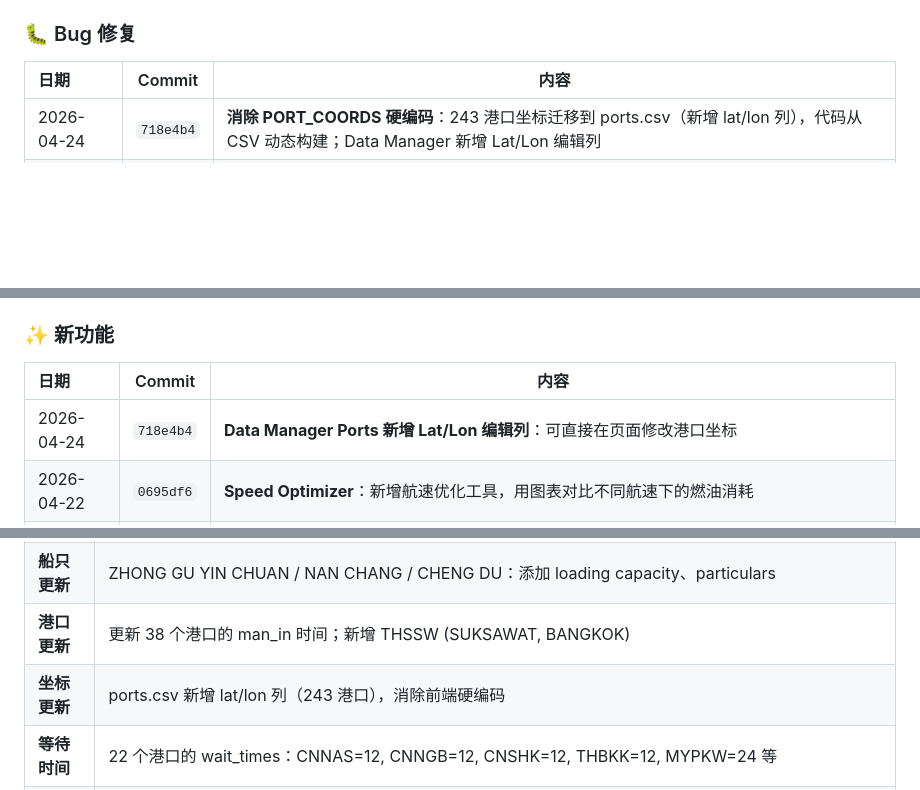
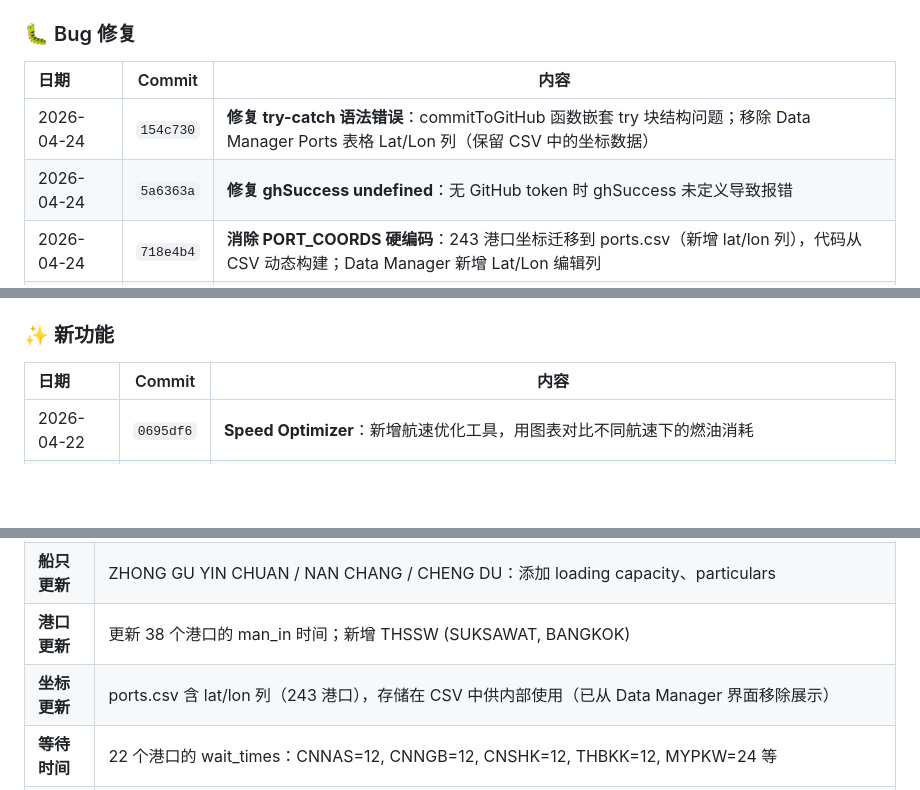
Before and after one commit to LeahLiuL/Schedule-Simulation, a Markdown page: CHANGELOG.md, 3 parts joined by grey strips. Rendered like a GitHub page; blank space fills up the shorter version.

Commit message:
Update changelog: fix try-catch syntax, ghSuccess, hide lat/lon columns

```diff
--- a/CHANGELOG.md
+++ b/CHANGELOG.md
@@ -10,6 +10,8 @@
 
 | 日期 | Commit | 内容 |
 |:------|--------|------|
+| 2026-04-24 | `154c730` | **修复 try-catch 语法错误**：commitToGitHub 函数嵌套 try 块结构问题；移除 Data Manager Ports 表格 Lat/Lon 列（保留 CSV 中的坐标数据） |
+| 2026-04-24 | `5a6363a` | **修复 ghSuccess undefined**：无 GitHub token 时 ghSuccess 未定义导致报错 |
 | 2026-04-24 | `718e4b4` | **消除 PORT_COORDS 硬编码**：243 港口坐标迁移到 ports.csv（新增 lat/lon 列），代码从 CSV 动态构建；Data Manager 新增 Lat/Lon 编辑列 |
 | 2026-04-24 | `aa922b9` | **GitHub 提交失败保护**：失败时立即 localStorage 备份、warning 提示、跳过 reload 保留内存数据；Toast 增加重试指引 |
 | 2026-04-24 | `f2c8a74` | **新增 GitHub 自动重试队列**：失败 commit 入队，下次开页自动重试 |
@@ -42,7 +44,6 @@
 
 | 日期 | Commit | 内容 |
 |:------|--------|------|
-| 2026-04-24 | `718e4b4` | **Data Manager Ports 新增 Lat/Lon 编辑列**：可直接在页面修改港口坐标 |
 | 2026-04-22 | `0695df6` | **Speed Optimizer**：新增航速优化工具，用图表对比不同航速下的燃油消耗 |
 | 2026-04-22 | `da7216d` | Speed Optimizer 表格头部使用深色主题样式区分 |
 | 2026-04-22 | `050c5cc` | **Vessel Info 面板**（Particular + Best Model + 燃油数据）|
@@ -64,7 +65,7 @@
 | **新增船只** | ZGCD, ZGNC, RACE (Racine), CASR, MKLA, M/V ASR, NE45 NEW BUILDING 4350, MEDKON LIA, EVERLASTING HARVEST, EXPRESS BERLIN, HOOGE, BZ CHONGFU |
 | **船只更新** | ZHONG GU YIN CHUAN / NAN CHANG / CHENG DU：添加 loading capacity、particulars |
 | **港口更新** | 更新 38 个港口的 man_in 时间；新增 THSSW (SUKSAWAT, BANGKOK) |
-| **坐标更新** | ports.csv 新增 lat/lon 列（243 港口），消除前端硬编码 |
+| **坐标更新** | ports.csv 含 lat/lon 列（243 港口），存储在 CSV 中供内部使用（已从 Data Manager 界面移除展示） |
 | **等待时间** | 22 个港口的 wait_times：CNNAS=12, CNNGB=12, CNSHK=12, THBKK=12, MYPKW=24 等 |
 | **距离更新** | distances.csv 多版本更新 |
 | **航线更新** | lanes.json：新增 30+ 条航线，含 port rotations |
```
